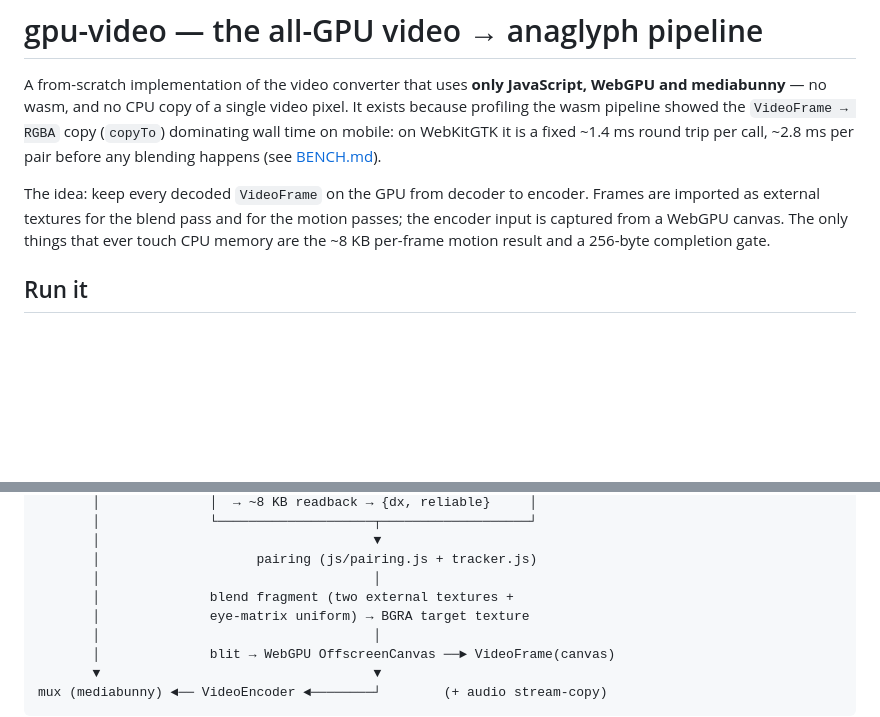
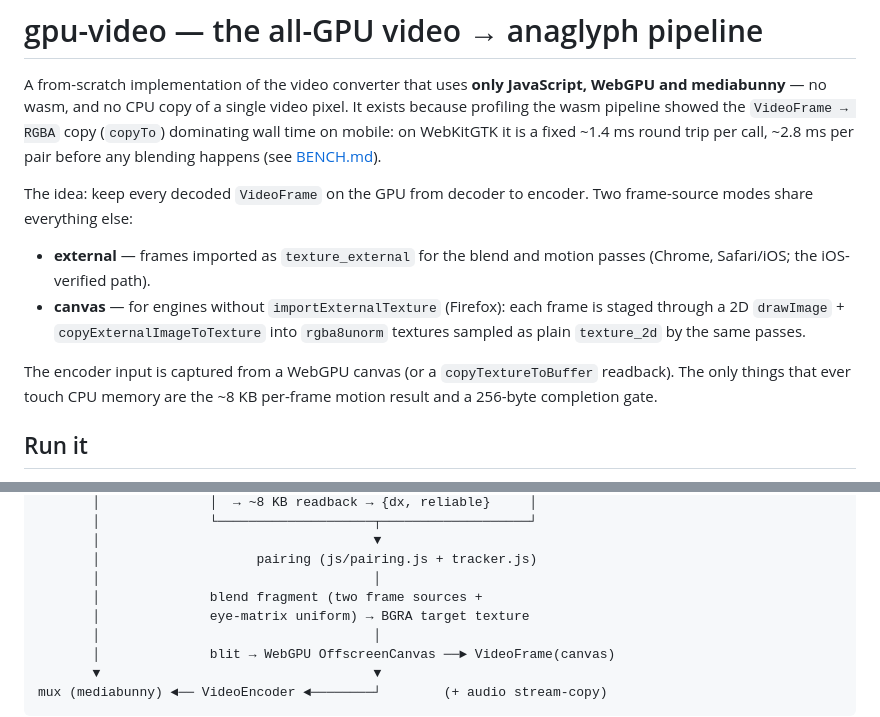
Before and after one commit to yossarianirving/anaglyph-wasm, a Markdown page: gpu-video/README.md, 2 parts joined by grey strips. Rendered like a GitHub page; blank space fills up the shorter version.

```diff
--- a/gpu-video/README.md
+++ b/gpu-video/README.md
@@ -8,10 +8,19 @@ WebKitGTK it is a fixed ~1.4 ms round trip per call, ~2.8 ms per pair before
 any blending happens (see [BENCH.md](../BENCH.md)).
 
 The idea: keep every decoded `VideoFrame` on the GPU from decoder to
-encoder. Frames are imported as external textures for the blend pass and
-for the motion passes; the encoder input is captured from a WebGPU canvas.
-The only things that ever touch CPU memory are the ~8 KB per-frame motion
-result and a 256-byte completion gate.
+encoder. Two frame-source modes share everything else:
+
+- **external** — frames imported as `texture_external` for the blend and
+  motion passes (Chrome, Safari/iOS; the iOS-verified path).
+- **canvas** — for engines without `importExternalTexture` (Firefox):
+  each frame is staged through a 2D `drawImage` +
+  `copyExternalImageToTexture` into `rgba8unorm` textures sampled as
+  plain `texture_2d` by the same passes.
+
+The encoder input is captured from a WebGPU canvas (or a
+`copyTextureToBuffer` readback). The only things that ever touch CPU
+memory are the ~8 KB per-frame motion result and a 256-byte completion
+gate.
 
 ## Run it
 
@@ -45,7 +54,7 @@ demux (mediabunny) ──► VideoDecoder ──► VideoFrame (held open, GPU-r
        │                                   ▼
        │                    pairing (js/pairing.js + tracker.js)
        │                                   │
-       │              blend fragment (two external textures +
+       │              blend fragment (two frame sources +
        │              eye-matrix uniform) → BGRA target texture
        │                                   │
        │              blit → WebGPU OffscreenCanvas ──► VideoFrame(canvas)
```
Also changed, not shown: other parts of gpu-video/README.md (+66 -18 lines).
